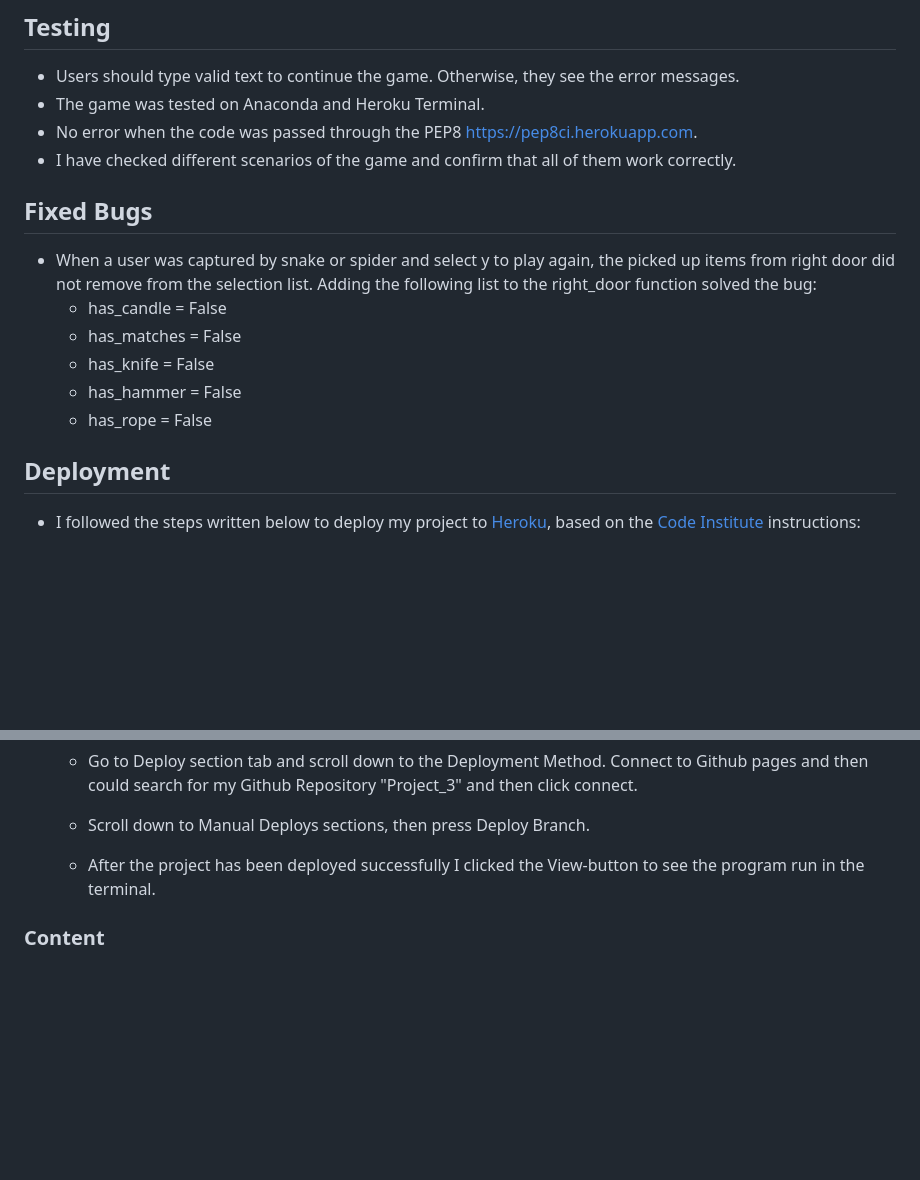
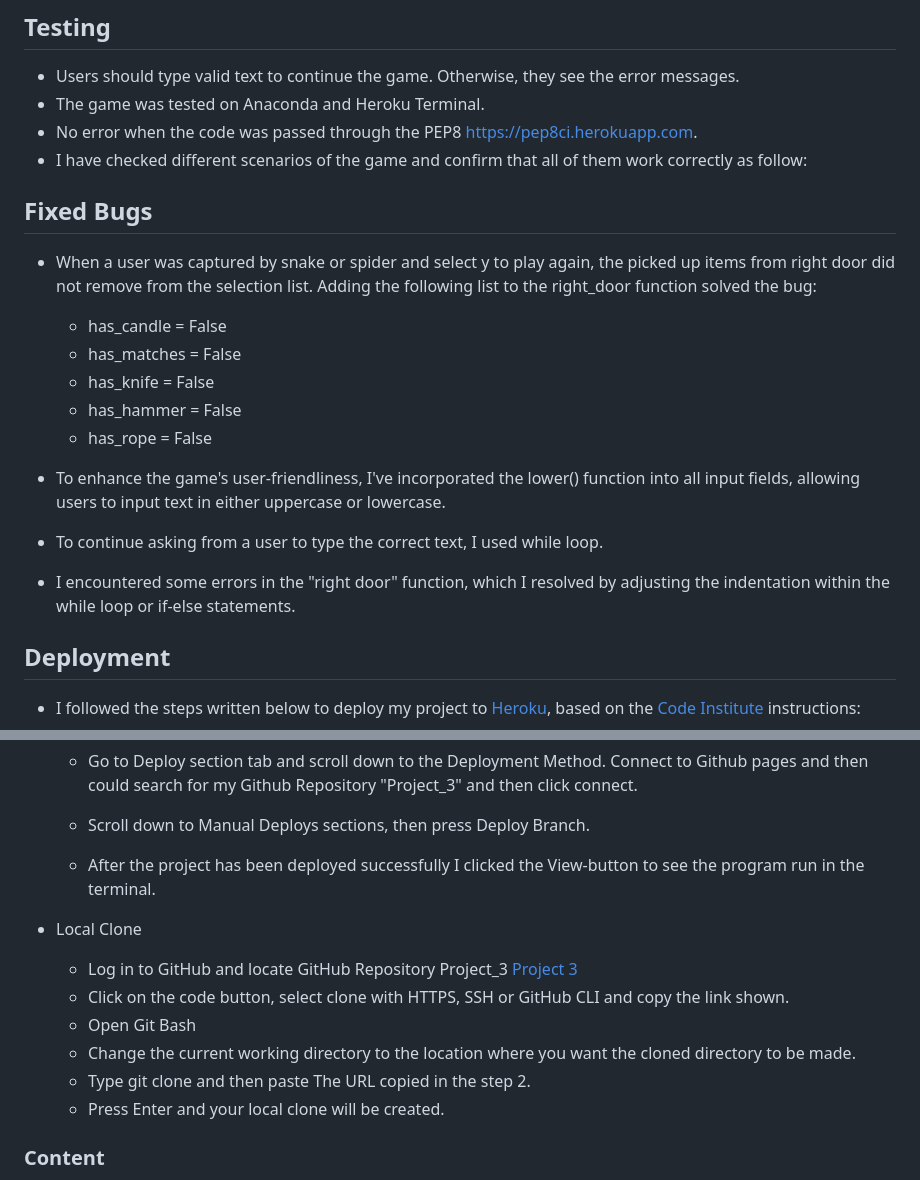
Before and after one commit to Code-Institute-Submissions/teman67-Project_3, a Markdown page: README.md, 2 parts joined by grey strips. Drawn GitHub-style; blank space fills up the shorter version.

Commit message:
add more fixed bugs to readme

```diff
--- a/README.md
+++ b/README.md
@@ -80,7 +80,8 @@ The live link can be found here - <https://adventure-game-python-59a69fd7bf52.he
 - Users should type valid text to continue the game. Otherwise, they see the error messages.
 - The game was tested on Anaconda and Heroku Terminal.
 - No error when the code was passed through the PEP8 <https://pep8ci.herokuapp.com>.
-- I have checked different scenarios of the game and confirm that all of them work correctly.
+- I have checked different scenarios of the game and confirm that all of them work correctly as follow:
+
 
 ## Fixed Bugs
 
@@ -90,6 +91,11 @@ The live link can be found here - <https://adventure-game-python-59a69fd7bf52.he
   - has_knife = False
   - has_hammer = False
   - has_rope = False
+
+- To enhance the game's user-friendliness, I've incorporated the lower() function into all input fields, allowing users to input text in either uppercase or lowercase.
+
+- To continue asking from a user to type the correct text, I used while loop.
+- I encountered some errors in the "right door" function, which I resolved by adjusting the indentation within the while loop or if-else statements.
 
 
 ## Deployment
@@ -126,6 +132,15 @@ The live link can be found here - <https://adventure-game-python-59a69fd7bf52.he
 
     - After the project has been deployed successfully I clicked the View-button to see the program run in the terminal.
 
+- Local Clone
+
+  - Log in to GitHub and locate GitHub Repository Project_3 [Project 3](https://github.com/teman67/Project_3)
+  - Click on the code button, select clone with HTTPS, SSH or GitHub CLI and copy the link shown.
+  - Open Git Bash
+  - Change the current working directory to the location where you want the cloned directory to be made.
+  - Type git clone and then paste The URL copied in the step 2.
+  - Press Enter and your local clone will be created.
+
 ### Content
 
 - The template of the Readme file was obtained from [Code institute](https://github.com/Code-Institute-Org/python-essentials-template).
```
